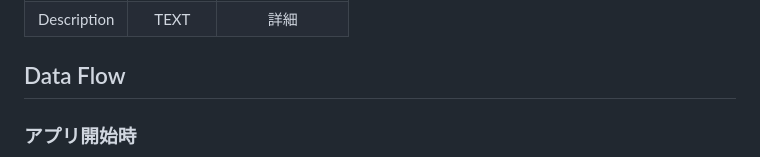
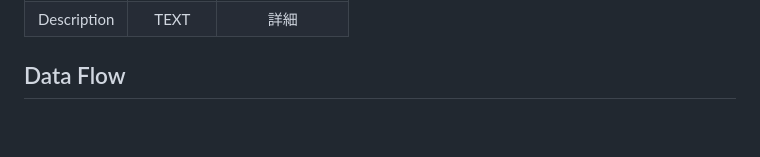
Before and after one commit to Chihiro707/Calendar, a Markdown page: Program_Design.md, the part around one of its changes. Rendered like a GitHub page; blank space fills up the shorter version.

````diff
--- a/Program_Design.md
+++ b/Program_Design.md
@@ -69,6 +69,5 @@ flaskr/
 |Description|TEXT|詳細|
 
 ## Data Flow
-### アプリ開始時
 ```mermaid
 graph TB
````
Also changed, not shown: other parts of Program_Design.md (+10 -6 lines).
